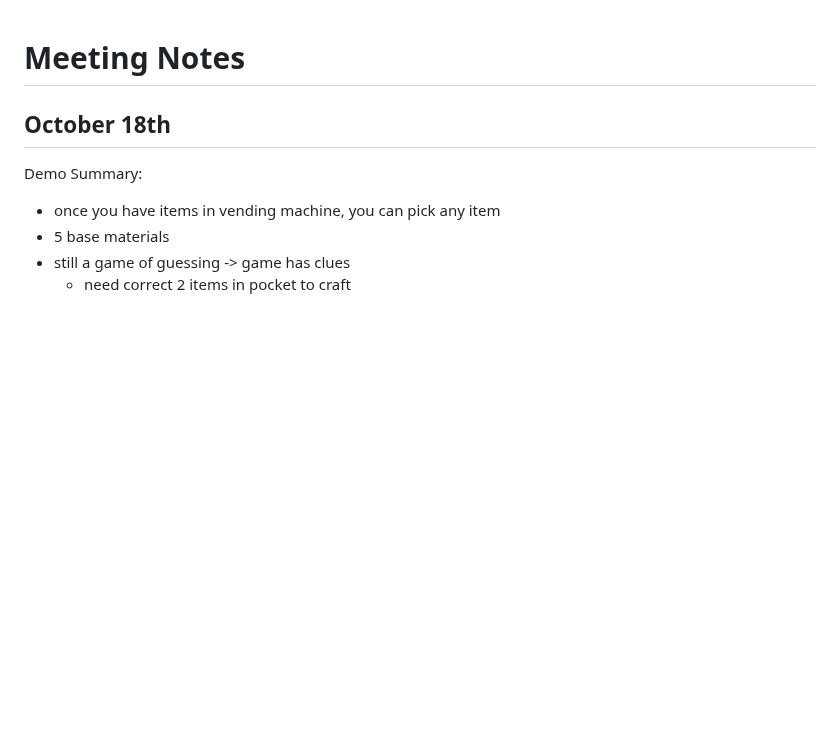
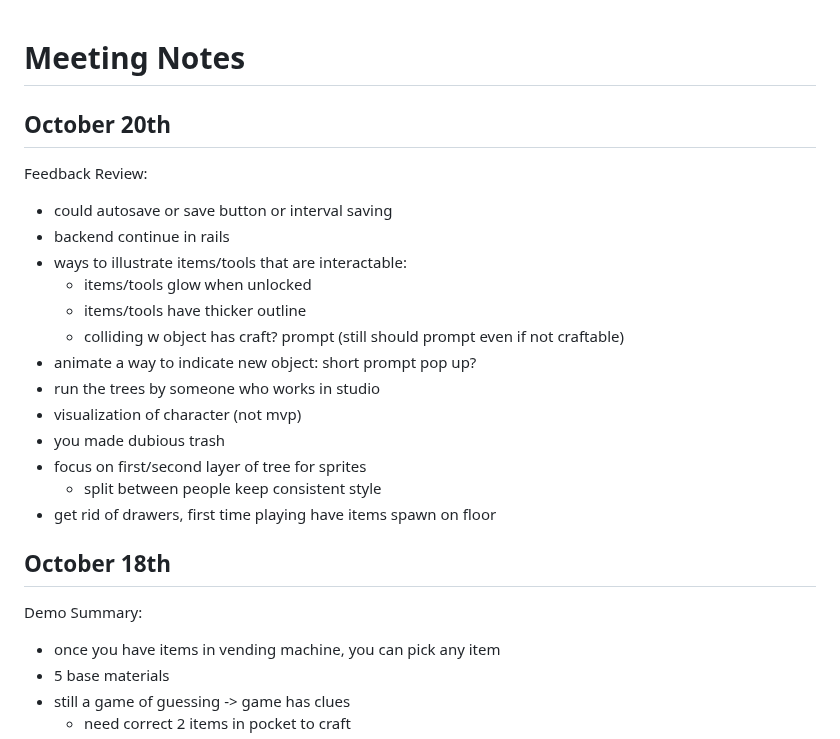
Before and after one commit to ajpieroni/colabination, a Markdown page: README.md, the part around the change. Rendered like a GitHub page; blank space fills up the shorter version.

Commit message:
10/20 log

```diff
--- a/README.md
+++ b/README.md
@@ -1,4 +1,20 @@
 # Meeting Notes
+
+## October 20th
+Feedback Review:
+- could autosave or save button or interval saving
+- backend continue in rails
+- ways to illustrate items/tools that are interactable:
+  - items/tools glow when unlocked
+  - items/tools have thicker outline
+  - colliding w object has craft? prompt (still should prompt even if not craftable)
+- animate a way to indicate new object: short prompt pop up?
+- run the trees by someone who works in studio
+- visualization of character (not mvp)
+- you made dubious trash
+- focus on first/second layer of tree for sprites
+  - split between people keep consistent style
+- get rid of drawers, first time playing have items spawn on floor
 
 ## October 18th
 Demo Summary:
```
